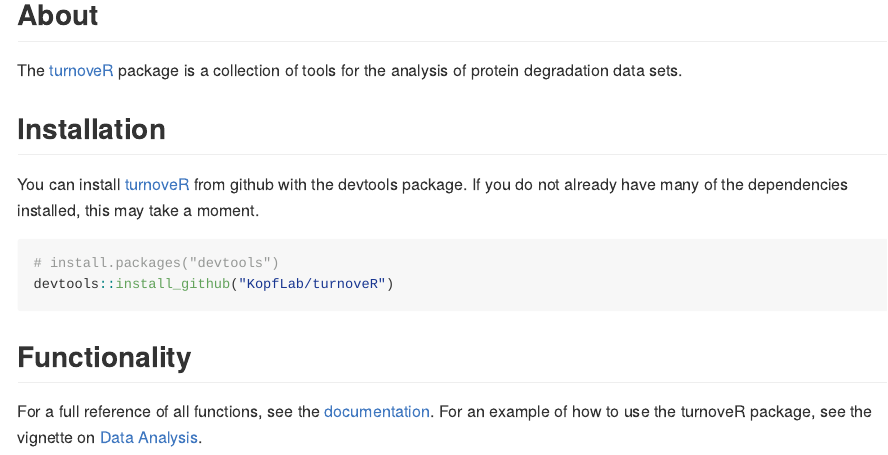
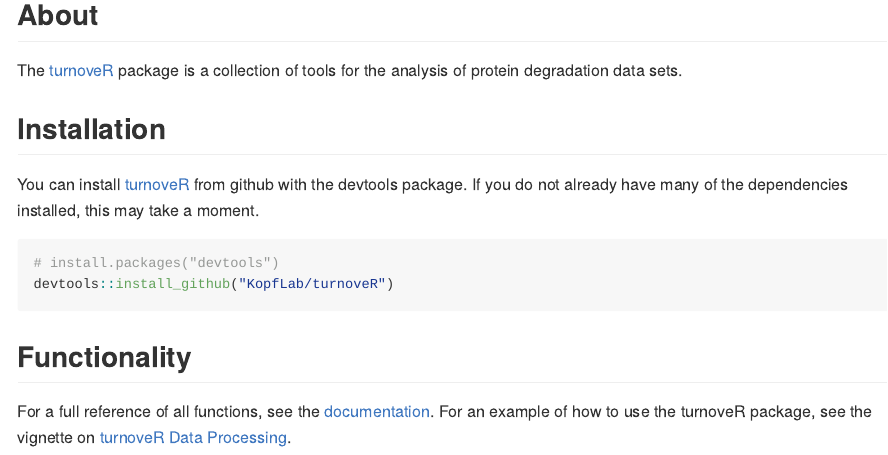
Before and after one commit to KopfLab/turnoveR, an R Markdown document (README.Rmd): the page in a window 1100 px wide, from 120 px down. The pictures show the output file README.md that the author committed with the source, drawn offline in the style of GitHub; badge pictures from the web are left out.

Commit message:
update home screen

```diff
--- a/README.Rmd
+++ b/README.Rmd
@@ -37,4 +37,4 @@
 
 ## Functionality
 
-For a full reference of all functions, see the [documentation](https://kopflab.github.io/turnoveR/reference/). For an example of how to use the turnoveR package, see the vignette on [Data Analysis](https://kopflab.github.io/turnoveR/articles/analysis_demo.html).
+For a full reference of all functions, see the [documentation](https://kopflab.github.io/turnoveR/reference/). For an example of how to use the turnoveR package, see the vignette on [turnoveR Data Processing](https://kopflab.github.io/turnoveR/articles/turnoveR_vignette.html).
```
Also changed, not shown: README.md, 1 other file.
